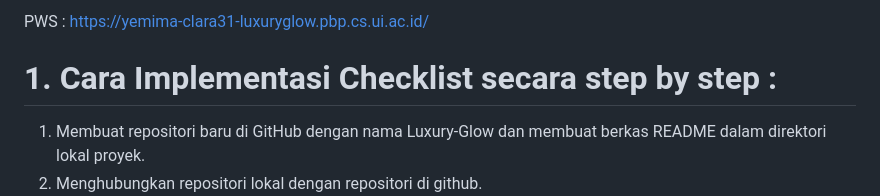
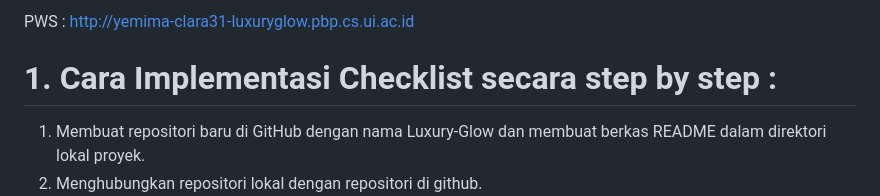
Before and after one commit to yemy16/Luxury-Glow, a Markdown page: README.md, the part around the change. Drawn GitHub-style.

Commit message:
Mengubah link pws di README

```diff
--- a/README.md
+++ b/README.md
@@ -1,4 +1,4 @@
-PWS : https://yemima-clara31-luxuryglow.pbp.cs.ui.ac.id/
+PWS : http://yemima-clara31-luxuryglow.pbp.cs.ui.ac.id
 
 # 1. Cara Implementasi Checklist secara step by step :
 1. Membuat repositori baru di GitHub dengan nama Luxury-Glow dan membuat berkas README dalam direktori lokal proyek.
```
